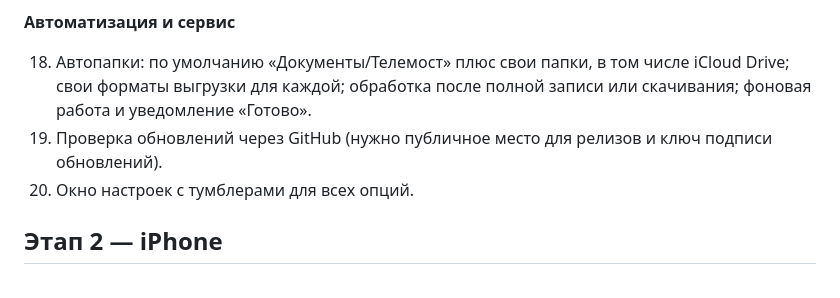
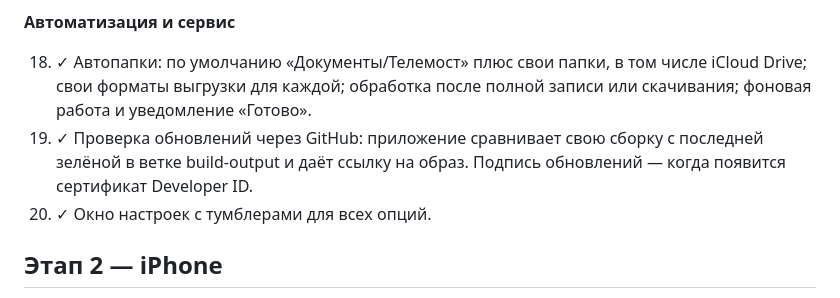
Before and after one commit to MusaMusaevAI/meteora, a Markdown page: ROADMAP.md, the part around the change. Rendered like a GitHub page.

Commit message:
Roadmap: items 18–20 done

```diff
--- a/ROADMAP.md
+++ b/ROADMAP.md
@@ -37,9 +37,9 @@
 
 **Автоматизация и сервис**
 
-18. Автопапки: по умолчанию «Документы/Телемост» плюс свои папки, в том числе iCloud Drive; свои форматы выгрузки для каждой; обработка после полной записи или скачивания; фоновая работа и уведомление «Готово».
-19. Проверка обновлений через GitHub (нужно публичное место для релизов и ключ подписи обновлений).
-20. Окно настроек с тумблерами для всех опций.
+18. ✓ Автопапки: по умолчанию «Документы/Телемост» плюс свои папки, в том числе iCloud Drive; свои форматы выгрузки для каждой; обработка после полной записи или скачивания; фоновая работа и уведомление «Готово».
+19. ✓ Проверка обновлений через GitHub: приложение сравнивает свою сборку с последней зелёной в ветке build-output и даёт ссылку на образ. Подпись обновлений — когда появится сертификат Developer ID.
+20. ✓ Окно настроек с тумблерами для всех опций.
 
 ## Этап 2 — iPhone
 
```
